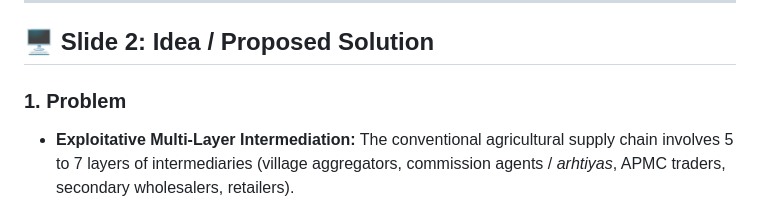
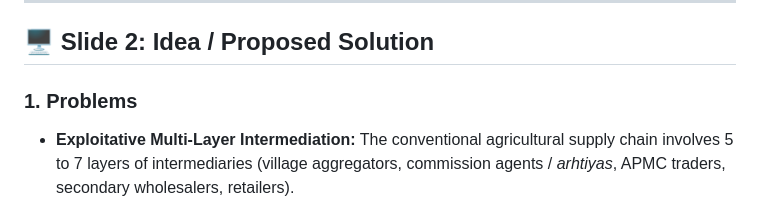
Before and after one commit to GranthSidhant/Krishi_Kendra, a Markdown page: Slide-Question.md, the part around the change. GitHub-like rendering.

Commit message:
fixing issue

```diff
--- a/Slide-Question.md
+++ b/Slide-Question.md
@@ -8,7 +8,7 @@ Here is the complete, presentation-ready content tailored specifically for your
 
 ## 🖥️ Slide 2: Idea / Proposed Solution
 
-### 1. Problem
+### 1. Problems
 * **Exploitative Multi-Layer Intermediation:** The conventional agricultural supply chain involves 5 to 7 layers of intermediaries (village aggregators, commission agents / *arhtiyas*, APMC traders, secondary wholesalers, retailers).
 * **The Margin Squeeze:** Middlemen capture **65%–80%** of the consumer rupee, while smallholder farmers receive only **20%–35%**.
 * **Price Opacity & Distress Sales:** Farmers lack real-time market price intelligence and cold preservation access, forcing post-harvest distress sales at unfair prices.
```
